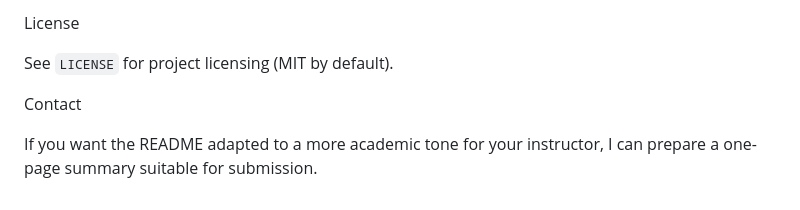
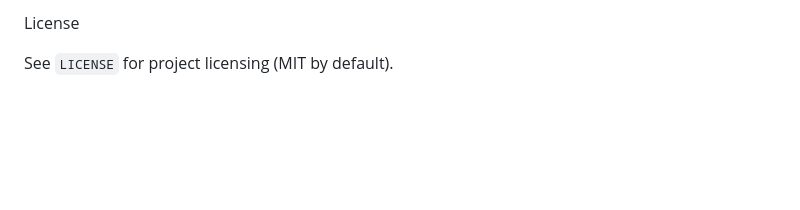
Before and after one commit to DavidZhou927/Soul-scan, a Markdown page: README.md, the part around the change. GitHub-like rendering; blank space fills up the shorter version.

Commit message:
Remove contact section from README
Removed contact section and academic tone offer from README.

```diff
--- a/README.md
+++ b/README.md
@@ -109,7 +109,3 @@ Files of interest
 License
 
 See `LICENSE` for project licensing (MIT by default).
-
-Contact
-
-If you want the README adapted to a more academic tone for your instructor, I can prepare a one-page summary suitable for submission.
```
